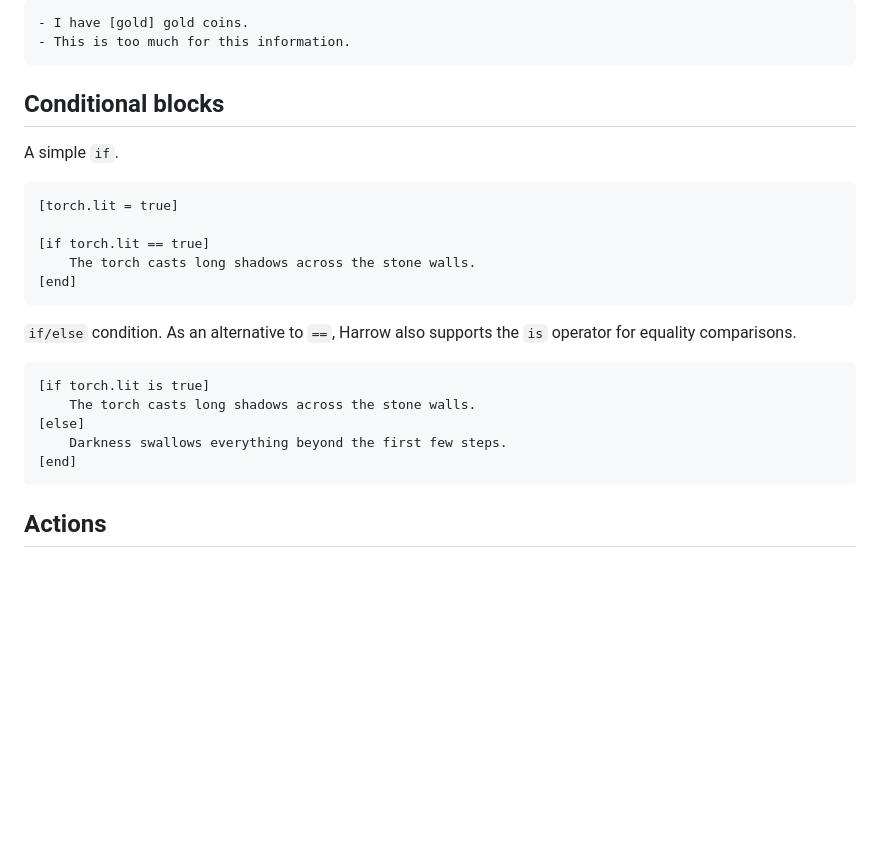
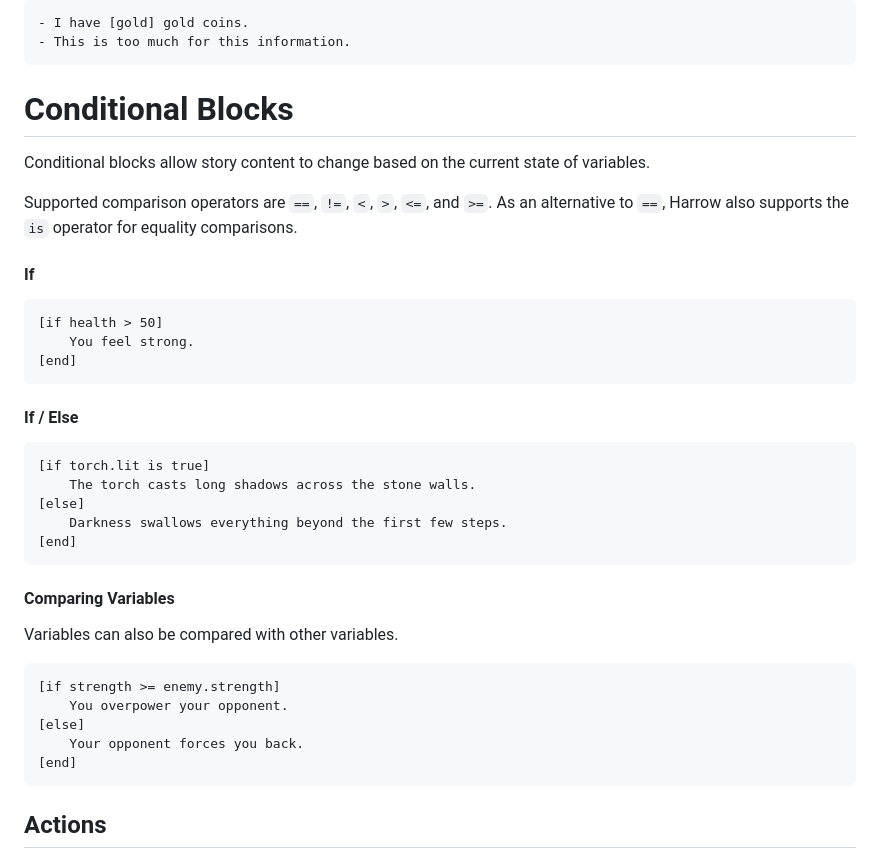
Before and after one commit to nayata/harrow-twine, a Markdown page: README.md, the part around the change. Drawn GitHub-style; blank space fills up the shorter version.

````diff
--- a/README.md
+++ b/README.md
@@ -259,25 +259,39 @@ Variables can also be shown inside choices.
 
 
 
-## Conditional blocks
+# Conditional Blocks
 
-A simple `if`.
+Conditional blocks allow story content to change based on the current state of variables.
+
+Supported comparison operators are `==`, `!=`, `<`, `>`, `<=`, and `>=`. As an alternative to `==`, Harrow also supports the `is` operator for equality comparisons.
+
+#### If
 
 ```
-[torch.lit = true]
-
-[if torch.lit == true]
-    The torch casts long shadows across the stone walls.
+[if health > 50]
+    You feel strong.
 [end]
 ```
 
-`if/else` condition. As an alternative to `==`, Harrow also supports the `is` operator for equality comparisons.
+#### If / Else
 
 ```
 [if torch.lit is true]
     The torch casts long shadows across the stone walls.
 [else]
     Darkness swallows everything beyond the first few steps.
+[end]
+```
+
+#### Comparing Variables
+
+Variables can also be compared with other variables.
+
+```
+[if strength >= enemy.strength]
+    You overpower your opponent.
+[else]
+    Your opponent forces you back.
 [end]
 ```
 
````
